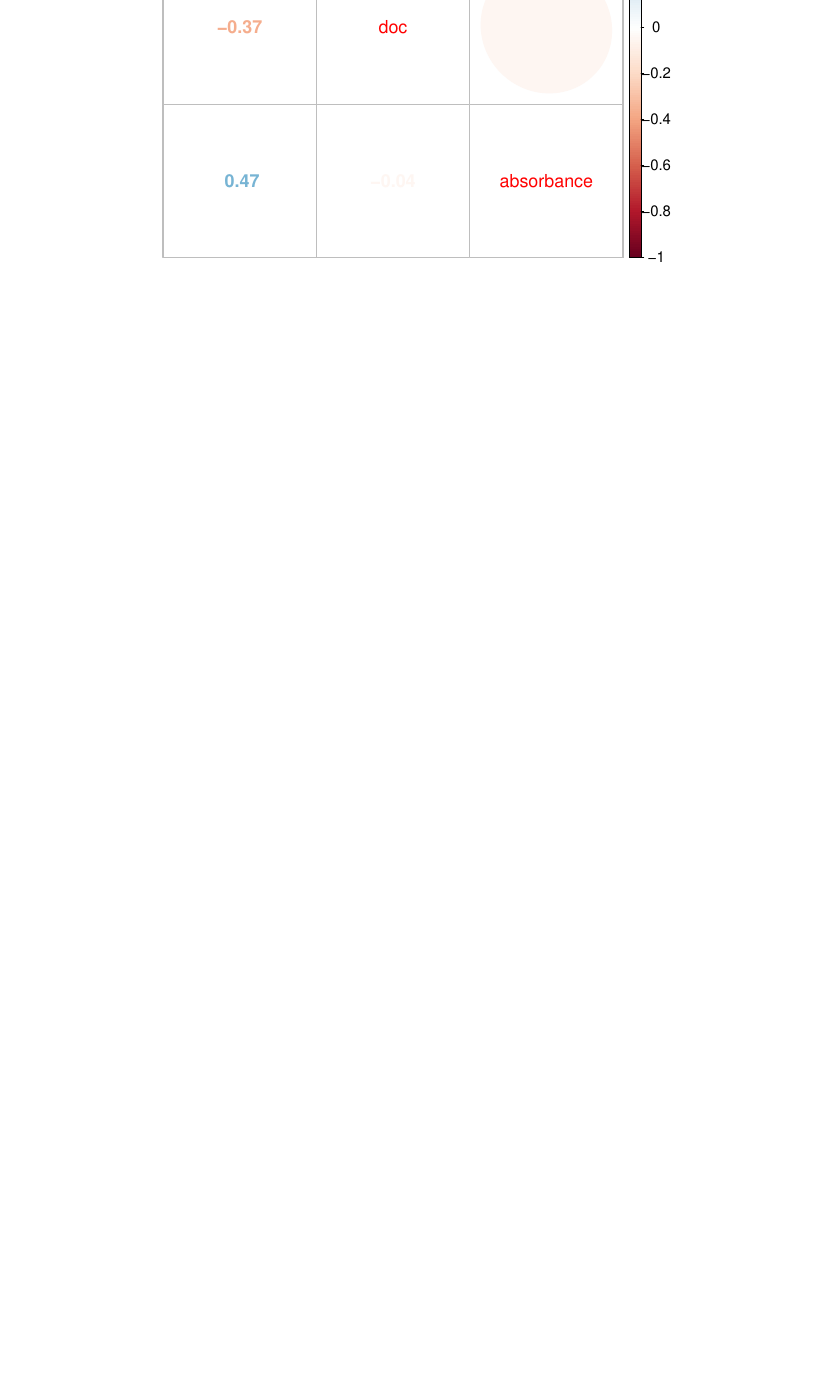
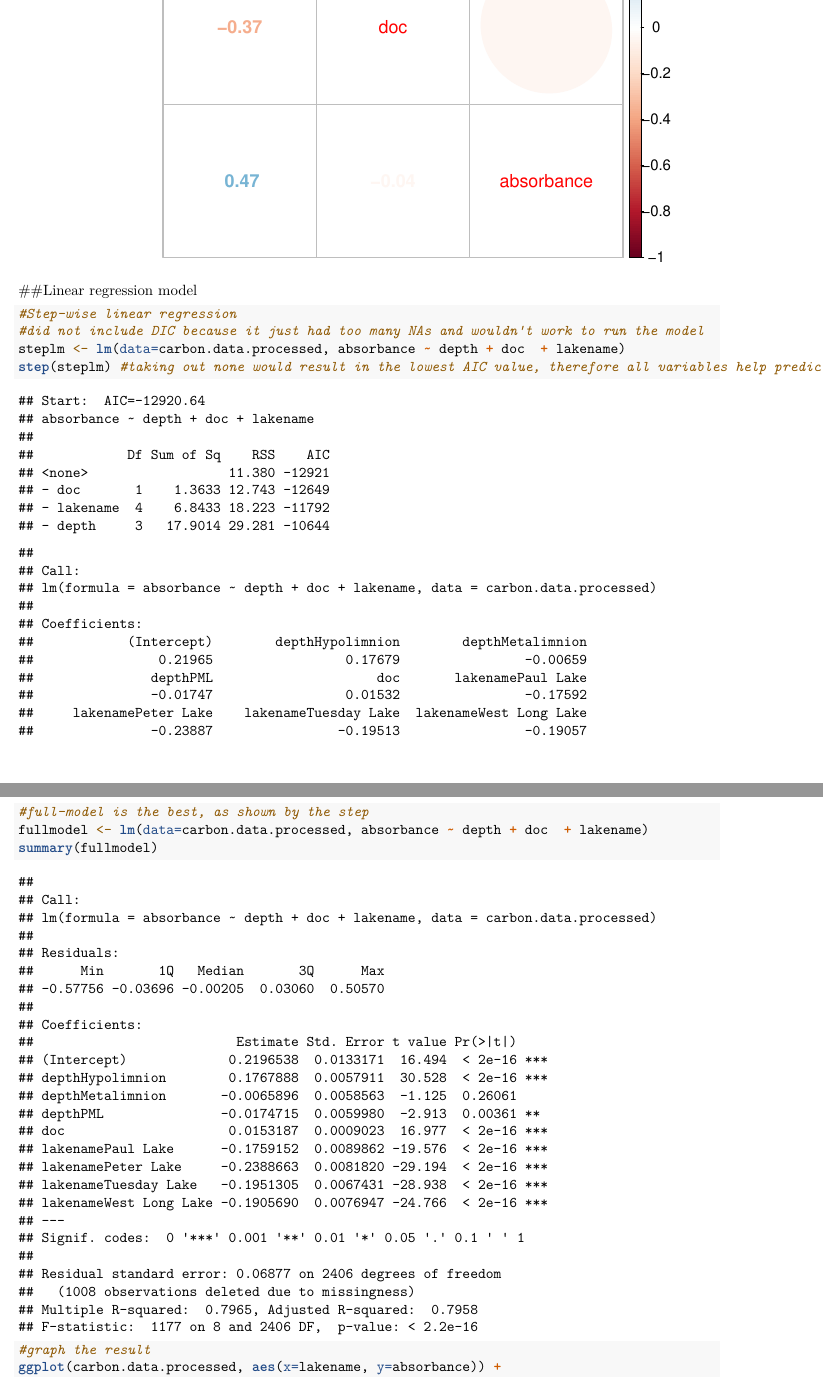
Before and after one commit to rachelbash/absorbance-data-project, an R Markdown document (code/carbon data analysis.Rmd): part of page 4 of 4 before the commit and two parts of pages 5 and 6 of 7 after it, the two joined at a grey line, cut so that both start at the same text, the shorter picture padded with empty space. Rendered offline with R 4.5, knitr and Pandoc, then LaTeX, with nearby package versions; some code elsewhere in the file could not run offline.

Commit message:
progress

````diff
--- a/code/carbon data analysis.Rmd
+++ b/code/carbon data analysis.Rmd
@@ -24,6 +24,8 @@ library(dplyr)
 library(lubridate)
 library(FSA)
 library(corrplot)
+library(viridis)
+library(trend)
 
 # Set ggplot theme
 
@@ -43,6 +45,7 @@ carbon.data.processed <- read.csv("./processed-data/NTL-LTER_Carbon_Data_Process
 #set date
 carbon.data.processed$sampledate <- as.Date(carbon.data.processed$sampledate, format = "%m/%d/%y")
 class(carbon.data.processed$sampledate)
+head(carbon.data.processed$sampledate)
 
 ```
 
@@ -86,3 +90,20 @@ carbon.data.processed.naomit <- carbon.data.processed %>%
 carbonCorr <- cor(carbon.data.processed.naomit)
 corrplot.mixed(carbonCorr, upper = "ellipse")
 ```
+
+
+##Linear regression model
+```{r}
+#Step-wise linear regression
+#did not include DIC because it just had too many NAs and wouldn't work to run the model
+steplm <- lm(data=carbon.data.processed, absorbance ~ depth + doc  + lakename)
+step(steplm) #taking out none would result in the lowest AIC value, therefore all variables help predict and best explain absorbance
+
+#full-model is the best, as shown by the step
+fullmodel <- lm(data=carbon.data.processed, absorbance ~ depth + doc  + lakename)
+summary(fullmodel)
+```
+
+```{r}
+#graph the result
+ggplot(carbon.data.processed, aes(x=lakename, y=absorbance)) +
````
Also changed, not shown: code/carbon data exploration.Rmd (+2 -0 lines), code/carbon data analysis.Rmd (13 more changed lines).
